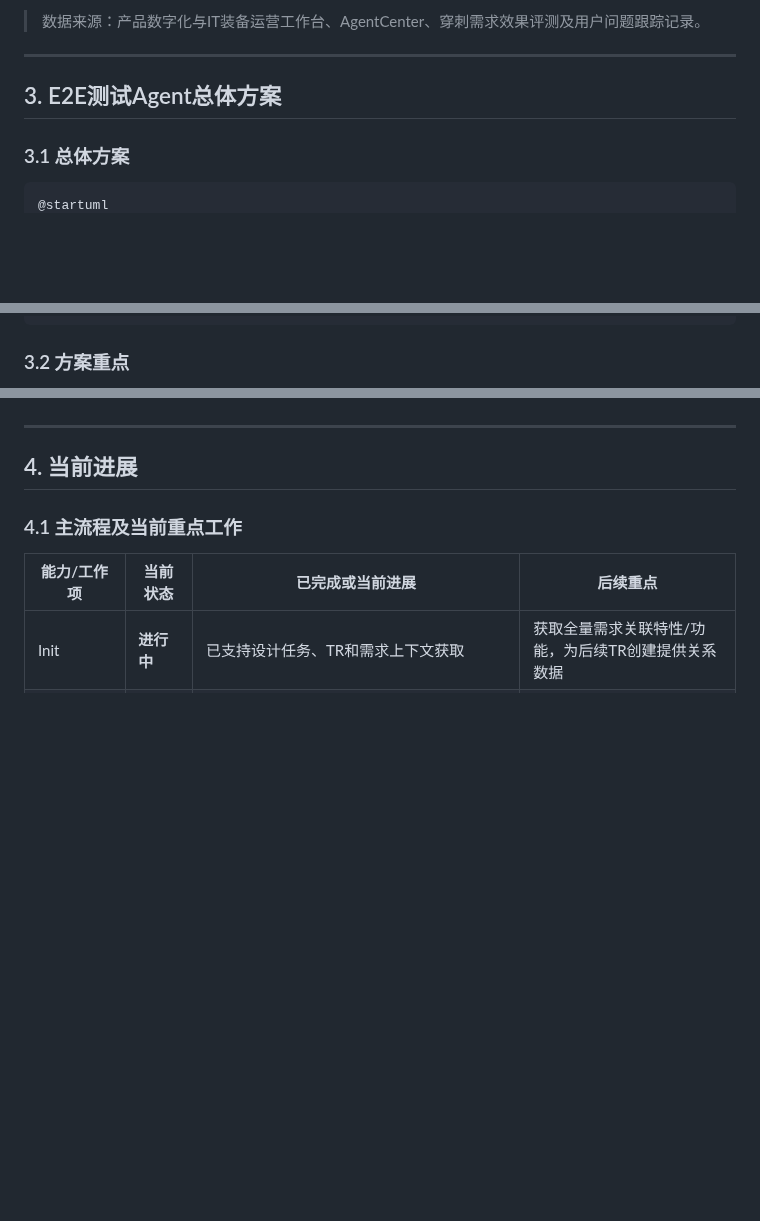
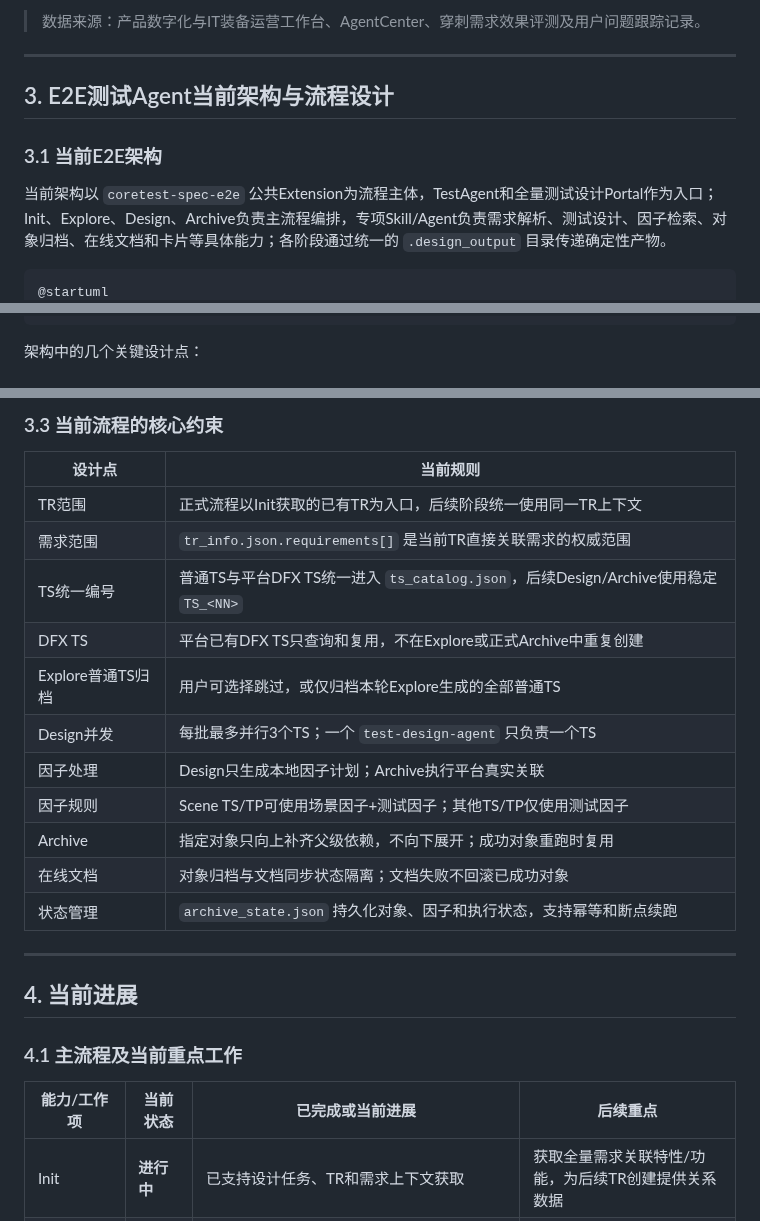
Before and after one commit to yf990848-droid/coretest-spec-e2e, a Markdown page: docs/E2E_TEST_AGENT_PROGRESS_AND_PLAN_20260921.md, 3 parts joined by grey strips. Drawn GitHub-style; blank space fills up the shorter version.

````diff
--- a/docs/E2E_TEST_AGENT_PROGRESS_AND_PLAN_20260921.md
+++ b/docs/E2E_TEST_AGENT_PROGRESS_AND_PLAN_20260921.md
@@ -76,9 +76,11 @@ AI辅助测试设计
 
 ---
 
-## 3. E2E测试Agent总体方案
+## 3. E2E测试Agent当前架构与流程设计
 
-### 3.1 总体方案
+### 3.1 当前E2E架构
+
+当前架构以 `coretest-spec-e2e` 公共Extension为流程主体，TestAgent和全量测试设计Portal作为入口；Init、Explore、Design、Archive负责主流程编排，专项Skill/Agent负责需求解析、测试设计、因子检索、对象归档、在线文档和卡片等具体能力；各阶段通过统一的 `.design_output` 目录传递确定性产物。
 
 ```plantuml
 @startuml
@@ -152,5 +168,5 @@ Execute --> Experience : 经验回流
 @enduml
 ```
 
-### 3.2 方案重点
+架构中的几个关键设计点：
 
@@ -162,3 +251,19 @@ Execute --> Experience : 经验回流
+### 3.3 当前流程的核心约束
+
+| 设计点 | 当前规则 |
+|---|---|
+| TR范围 | 正式流程以Init获取的已有TR为入口，后续阶段统一使用同一TR上下文 |
+| 需求范围 | `tr_info.json.requirements[]` 是当前TR直接关联需求的权威范围 |
+| TS统一编号 | 普通TS与平台DFX TS统一进入 `ts_catalog.json`，后续Design/Archive使用稳定 `TS_<NN>` |
+| DFX TS | 平台已有DFX TS只查询和复用，不在Explore或正式Archive中重复创建 |
+| Explore普通TS归档 | 用户可选择跳过，或仅归档本轮Explore生成的全部普通TS |
+| Design并发 | 每批最多并行3个TS；一个 `test-design-agent` 只负责一个TS |
+| 因子处理 | Design只生成本地因子计划；Archive执行平台真实关联 |
+| 因子规则 | Scene TS/TP可使用场景因子+测试因子；其他TS/TP仅使用测试因子 |
+| Archive | 指定对象只向上补齐父级依赖，不向下展开；成功对象重跑时复用 |
+| 在线文档 | 对象归档与文档同步状态隔离；文档失败不回滚已成功对象 |
+| 状态管理 | `archive_state.json` 持久化对象、因子和执行状态，支持幂等和断点续跑 |
+
 
 ---
 
````
Also changed, not shown: other parts of docs/E2E_TEST_AGENT_PROGRESS_AND_PLAN_20260921.md (+135 -48 lines).
